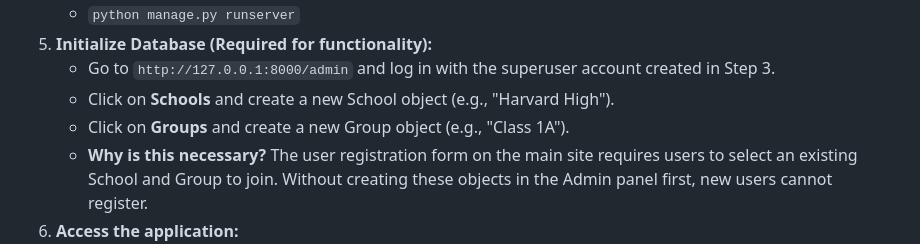
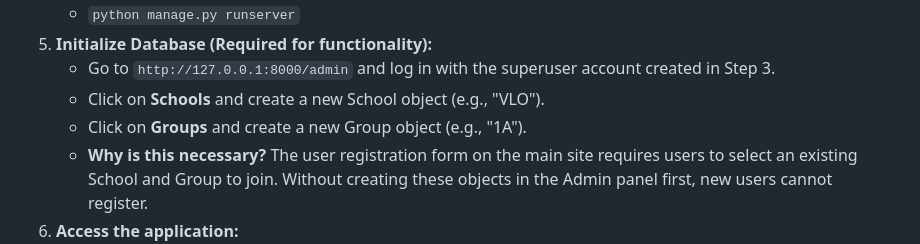
Before and after one commit to legolasbb/final-cs50, a Markdown page: README.md, the part around the change. GitHub-like rendering.

Commit message:
further read.md changes

```diff
--- a/README.md
+++ b/README.md
@@ -66,8 +66,8 @@ The complexity in this application comes from the backend logic required to main
     * `python manage.py runserver`
 5.  **Initialize Database (Required for functionality):**
     * Go to `http://127.0.0.1:8000/admin` and log in with the superuser account created in Step 3.
-    * Click on **Schools** and create a new School object (e.g., "Harvard High").
-    * Click on **Groups** and create a new Group object (e.g., "Class 1A").
+    * Click on **Schools** and create a new School object (e.g., "VLO").
+    * Click on **Groups** and create a new Group object (e.g., "1A").
     * **Why is this necessary?** The user registration form on the main site requires users to select an existing School and Group to join. Without creating these objects in the Admin panel first, new users cannot register.
 6.  **Access the application:**
     * Navigate to `http://127.0.0.1:8000/` and register a new user (Staff or Student).
```
